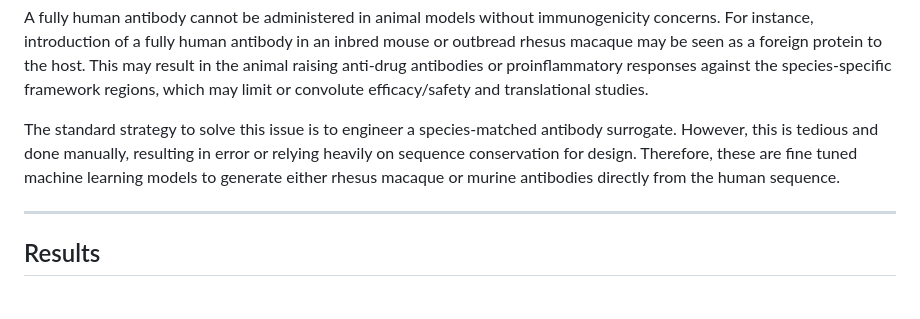
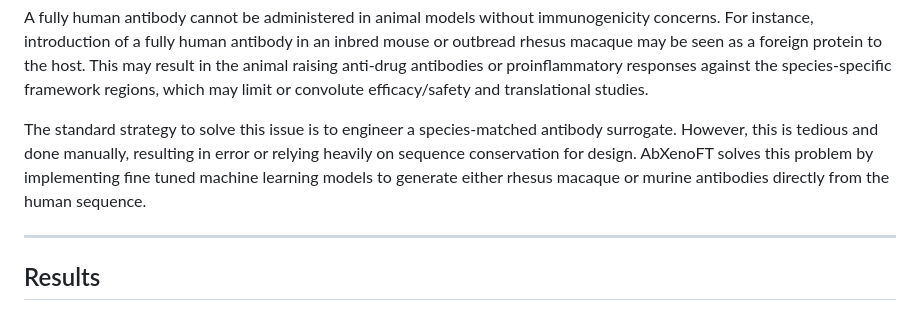
Before and after one commit to RamiMusharrafieh/AbXenoFT, a Markdown page: README.md, the part around the change. Rendered like a GitHub page.

```diff
--- a/README.md
+++ b/README.md
@@ -44,7 +44,7 @@ generation technology, 1994–2025.
 A fully human antibody cannot be administered in animal models without immunogenicity concerns. For instance, introduction of a fully human antibody in an inbred mouse or outbread rhesus macaque may be seen as a foreign protein to the host. This may result in the animal raising anti-drug antibodies or proinflammatory responses against the
 species-specific framework regions, which may limit or convolute efficacy/safety and translational studies.
 
-The standard strategy to solve this issue is to engineer a species-matched antibody surrogate. However, this is tedious and done manually, resulting in error or relying heavily on sequence conservation for design. Therefore, these are fine tuned machine learning models to generate either rhesus macaque or murine antibodies directly from the human sequence.
+The standard strategy to solve this issue is to engineer a species-matched antibody surrogate. However, this is tedious and done manually, resulting in error or relying heavily on sequence conservation for design. AbXenoFT solves this problem by implementing fine tuned machine learning models to generate either rhesus macaque or murine antibodies directly from the human sequence.
 
 
 
```
